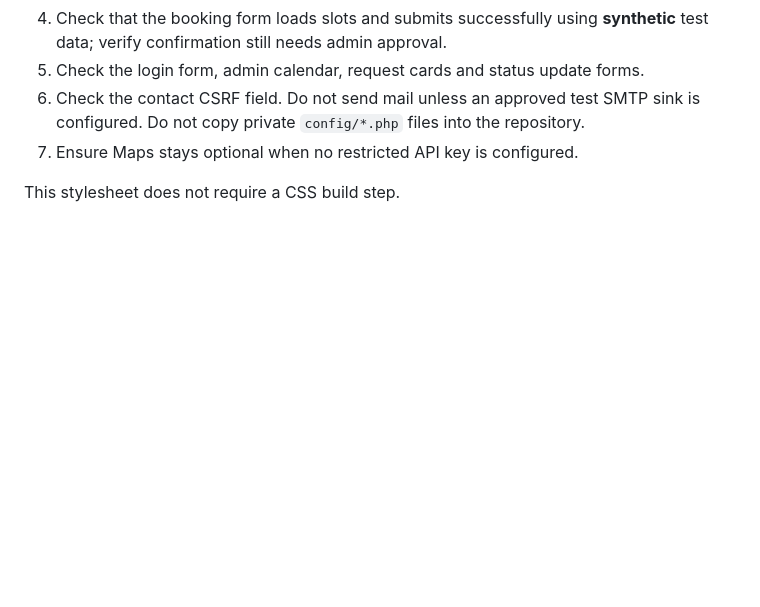
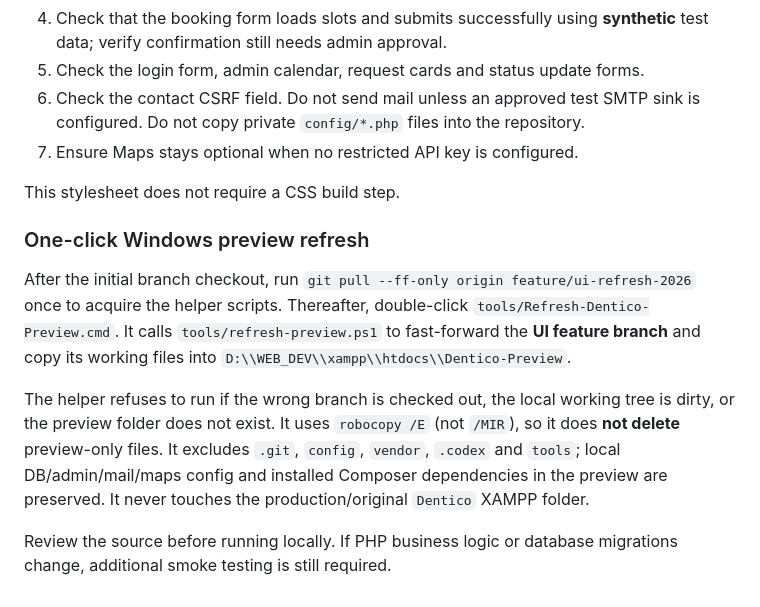
Before and after one commit to gfodor85/dentico, a Markdown page: README.md, the part around the change. GitHub-like rendering; blank space fills up the shorter version.

Commit message:
Document one-click local preview refresh and safety boundaries

```diff
--- a/README.md
+++ b/README.md
@@ -91,3 +91,21 @@ transactions unchanged. The contact form retains its existing POST action and to
 7. Ensure Maps stays optional when no restricted API key is configured.
 
 This stylesheet does not require a CSS build step.
+
+### One-click Windows preview refresh
+
+After the initial branch checkout, run `git pull --ff-only origin
+feature/ui-refresh-2026` once to acquire the helper scripts. Thereafter,
+double-click `tools/Refresh-Dentico-Preview.cmd`. It calls
+`tools/refresh-preview.ps1` to fast-forward the **UI feature branch** and
+copy its working files into `D:\\WEB_DEV\\xampp\\htdocs\\Dentico-Preview`.
+
+The helper refuses to run if the wrong branch is checked out, the local working
+tree is dirty, or the preview folder does not exist. It uses `robocopy /E`
+(not `/MIR`), so it does **not delete** preview-only files. It excludes
+`.git`, `config`, `vendor`, `.codex` and `tools`; local DB/admin/mail/maps
+config and installed Composer dependencies in the preview are preserved.
+It never touches the production/original `Dentico` XAMPP folder.
+
+Review the source before running locally. If PHP business logic or
+database migrations change, additional smoke testing is still required.
```
